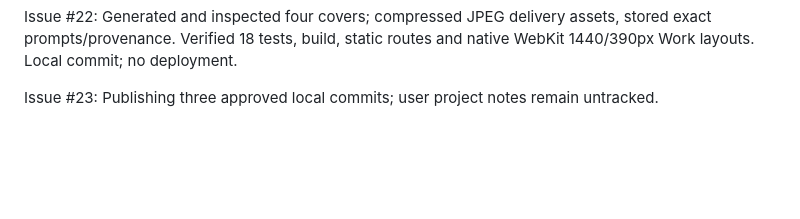
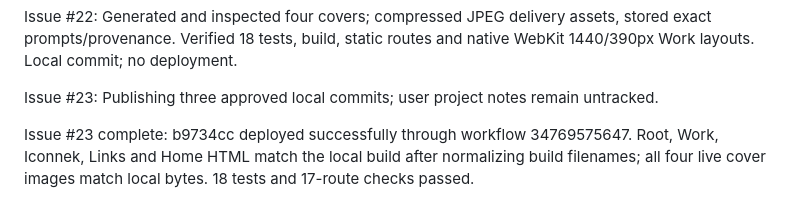
Before and after one commit to WinsonBaring/winsonbaring.github.io, a Markdown page: agent/planning-with-files/progress.md, the part around the change. GitHub-like rendering; blank space fills up the shorter version.

```diff
--- a/agent/planning-with-files/progress.md
+++ b/agent/planning-with-files/progress.md
@@ -59,3 +59,5 @@ Issue #22: Generating conceptual cover artwork for four featured projects using
 Issue #22: Generated and inspected four covers; compressed JPEG delivery assets, stored exact prompts/provenance. Verified 18 tests, build, static routes and native WebKit 1440/390px Work layouts. Local commit; no deployment.
 
 Issue #23: Publishing three approved local commits; user project notes remain untracked.
+
+Issue #23 complete: b9734cc deployed successfully through workflow 34769575647. Root, Work, Iconnek, Links and Home HTML match the local build after normalizing build filenames; all four live cover images match local bytes. 18 tests and 17-route checks passed.
```
Also changed, not shown: agent/planning-with-files/current_state.md (+2 -0 lines), agent/planning-with-files/task_plan.md (+1 -1 lines).
